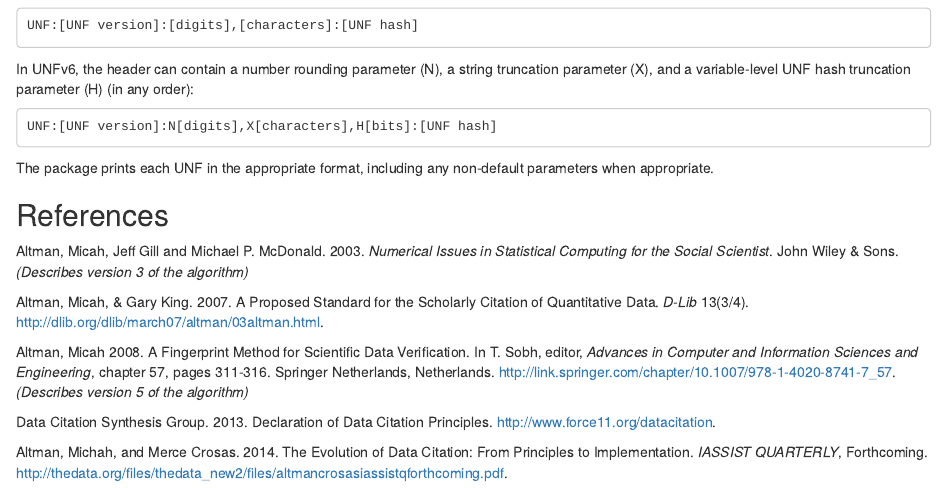
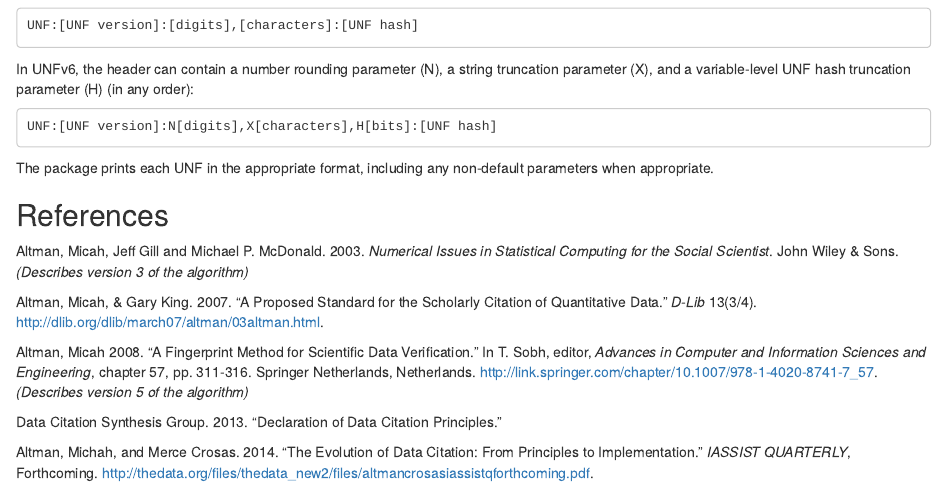
Before and after one commit to leeper/UNF, an R Markdown document (vignettes/algorithm.Rmd): the page in a window 1100 px wide, from 2530 px down. Rendered offline with R 4.5, knitr and Pandoc, with nearby package versions.

Commit message:
CRAN release

```diff
--- a/vignettes/algorithm.Rmd
+++ b/vignettes/algorithm.Rmd
@@ -119,10 +119,10 @@ The package prints each UNF in the appropriate format, including any non-default
 
 Altman, Micah, Jeff Gill and Michael P. McDonald.  2003. *Numerical Issues in Statistical Computing for the Social Scientist*.  John Wiley \& Sons. *(Describes version 3 of the algorithm)*
 
-Altman, Micah, \& Gary King. 2007. A Proposed Standard for the Scholarly Citation of Quantitative Data. *D-Lib* 13(3/4). http://dlib.org/dlib/march07/altman/03altman.html.
+Altman, Micah, \& Gary King. 2007. "A Proposed Standard for the Scholarly Citation of Quantitative Data." *D-Lib* 13(3/4). http://dlib.org/dlib/march07/altman/03altman.html.
 
-Altman, Micah 2008. A Fingerprint Method for Scientific Data Verification. In T. Sobh, editor, *Advances in Computer and Information Sciences and Engineering*, chapter 57, pages 311-316. Springer Netherlands, Netherlands. http://link.springer.com/chapter/10.1007/978-1-4020-8741-7_57. *(Describes version 5 of the algorithm)*
+Altman, Micah 2008. "A Fingerprint Method for Scientific Data Verification." In T. Sobh, editor, *Advances in Computer and Information Sciences and Engineering*, chapter 57, pp. 311-316. Springer Netherlands, Netherlands. http://link.springer.com/chapter/10.1007/978-1-4020-8741-7_57. *(Describes version 5 of the algorithm)*
 
-Data Citation Synthesis Group. 2013. Declaration of Data Citation Principles. http://www.force11.org/datacitation.
+Data Citation Synthesis Group. 2013. "Declaration of Data Citation Principles."
 
-Altman, Michah, and Merce Crosas. 2014. The Evolution of Data Citation: From Principles to Implementation. *IASSIST QUARTERLY*, Forthcoming. http://thedata.org/files/thedata_new2/files/altmancrosasiassistqforthcoming.pdf.
+Altman, Michah, and Merce Crosas. 2014. "The Evolution of Data Citation: From Principles to Implementation." *IASSIST QUARTERLY*, Forthcoming. http://thedata.org/files/thedata_new2/files/altmancrosasiassistqforthcoming.pdf.
```
Also changed, not shown: README.Rmd (+1 -0 lines), README.md, 3 other files.
